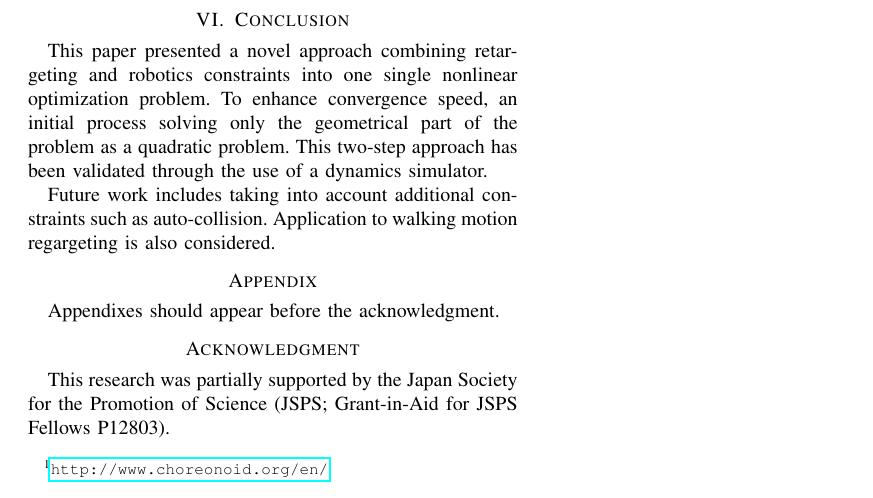
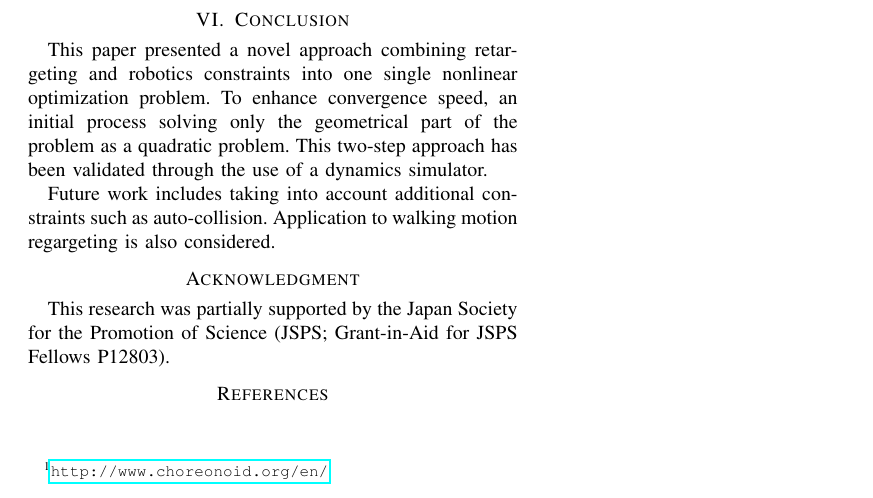
Before and after one commit to thomas-moulard/13humanoids, a LaTeX paper (retargeting-humanoid2013.tex): part of page 4 of 5, cut so that both start at the same text. Compiled offline with pdfLaTeX.

Commit message:
Comment appendix for now

```diff
--- a/retargeting-humanoid2013.tex
+++ b/retargeting-humanoid2013.tex
@@ -490,10 +490,10 @@ considered.
 
 
 %%%%%%%%%%%%%%%%%%%%%%%%%%%%%%%%%%%%%%%%%%%%%%%%%%%%%%%%%%%%%%%%%%%%%%%%%%%%%%%%
-\section*{Appendix}
-
-Appendixes should appear before the acknowledgment.
-
+%\section*{Appendix}
+%
+%Appendixes should appear before the acknowledgment.
+%
 \section*{Acknowledgment}
 
 This research was partially supported by the Japan Society for the
```
